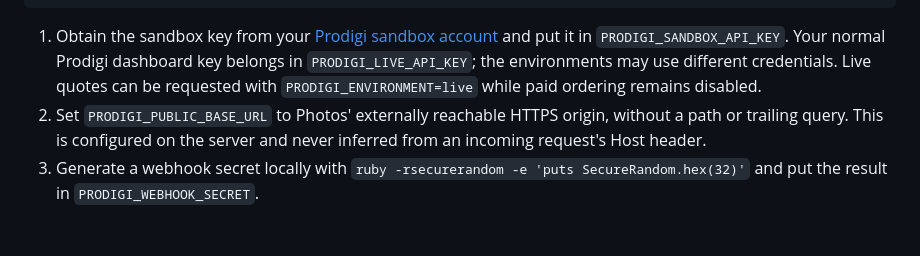
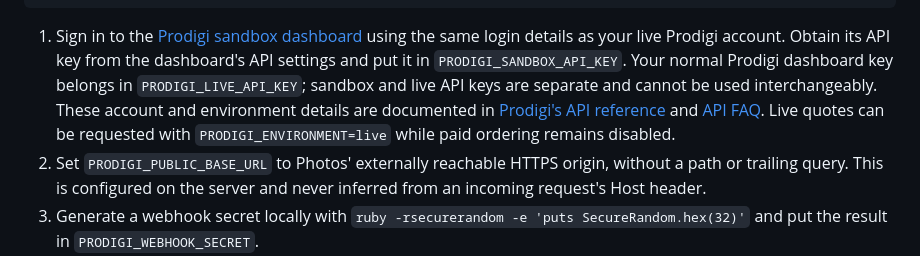
Before and after one commit to wjrus/photos, a Markdown page: docs/photobooks.md, the part around the change. GitHub-like rendering; blank space fills up the shorter version.

Commit message:
Correct Prodigi sandbox dashboard setup link
Use the sandbox dashboard linked from the official API reference. Clarify that the account login is shared while sandbox and live API keys are separate. Verified the dashboard responds with HTTP 200 and checked the documentation diff.

````diff
--- a/docs/photobooks.md
+++ b/docs/photobooks.md
@@ -66,7 +66,7 @@ PRODIGI_SKU_SQUARE_210=
 PRODIGI_SKU_SQUARE_297=
 ```
 
-1. Obtain the sandbox key from your [Prodigi sandbox account](https://dashboard.sandbox.prodigi.com/) and put it in `PRODIGI_SANDBOX_API_KEY`. Your normal Prodigi dashboard key belongs in `PRODIGI_LIVE_API_KEY`; the environments may use different credentials. Live quotes can be requested with `PRODIGI_ENVIRONMENT=live` while paid ordering remains disabled.
+1. Sign in to the [Prodigi sandbox dashboard](https://sandbox-beta-dashboard.pwinty.com/) using the same login details as your live Prodigi account. Obtain its API key from the dashboard's API settings and put it in `PRODIGI_SANDBOX_API_KEY`. Your normal Prodigi dashboard key belongs in `PRODIGI_LIVE_API_KEY`; sandbox and live API keys are separate and cannot be used interchangeably. These account and environment details are documented in [Prodigi's API reference](https://www.prodigi.com/print-api/docs/reference/#environments) and [API FAQ](https://www.prodigi.com/faq/print-api/). Live quotes can be requested with `PRODIGI_ENVIRONMENT=live` while paid ordering remains disabled.
 2. Set `PRODIGI_PUBLIC_BASE_URL` to Photos' externally reachable HTTPS origin, without a path or trailing query. This is configured on the server and never inferred from an incoming request's Host header.
 3. Generate a webhook secret locally with `ruby -rsecurerandom -e 'puts SecureRandom.hex(32)'` and put the result in `PRODIGI_WEBHOOK_SECRET`.
 4. Deploy through the normal authorized release process, including the new order-table migration. In **Print with Prodigi → Prodigi webhook setup**, copy the generated URL into **Prodigi → Settings → API → Webhook URL** for the matching environment. The URL has the form `https://photos.example.com/webhooks/prodigi/sandbox?token=YOUR_SECRET`. Each submitted order also supplies this callback URL automatically.
````
